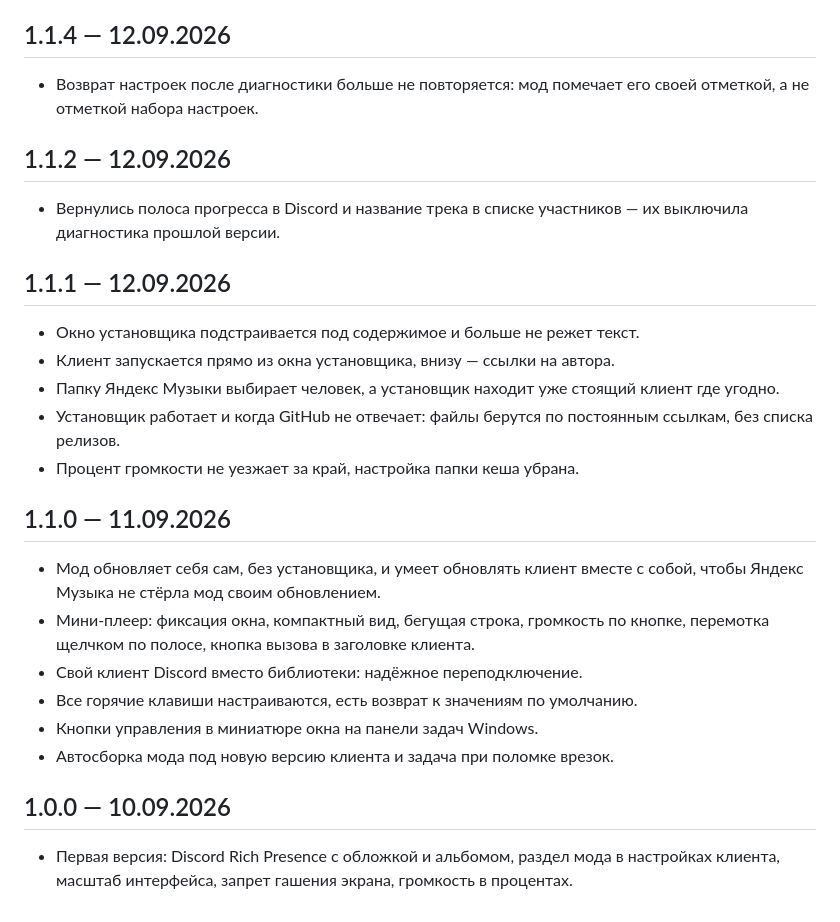
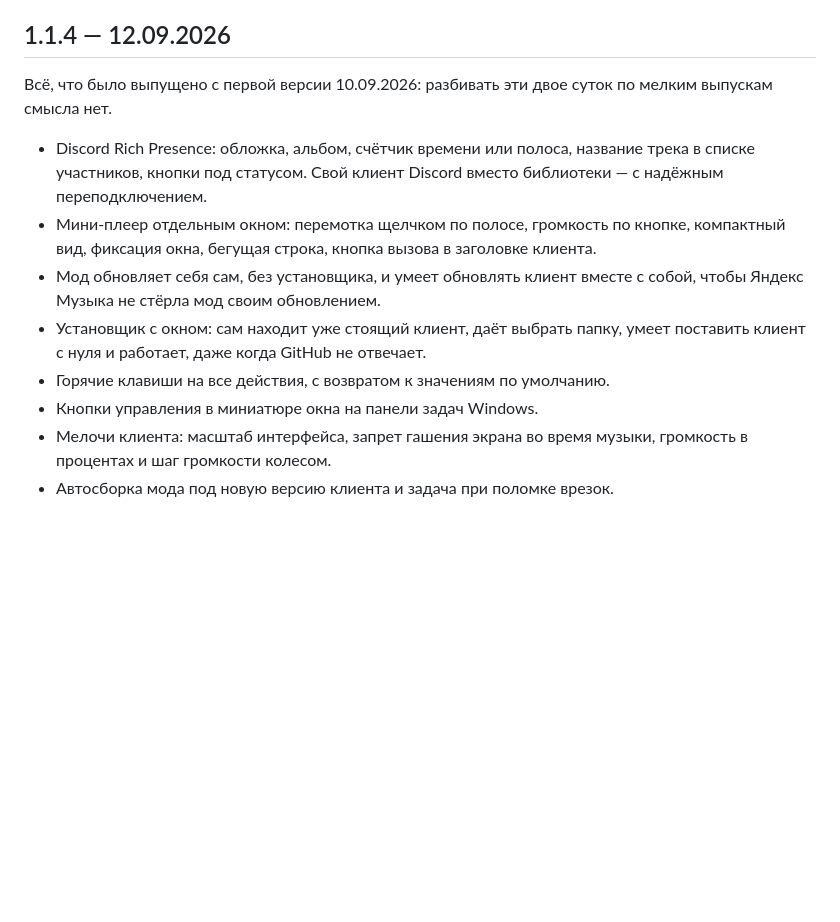
Before and after one commit to AveHarrisan/KotaMusic, a Markdown page: CHANGELOG.md, the part around the change. Rendered like a GitHub page; blank space fills up the shorter version.

Commit message:
Первые версии в журнале сведены в одну
Пять выпусков за двое суток, по паре строк в каждом — читать такое
незачем. Свели в раздел 1.1.4: он и есть то, что стоит у людей.

```diff
--- a/CHANGELOG.md
+++ b/CHANGELOG.md
@@ -17,38 +17,21 @@
 
 ## 1.1.4 — 12.09.2026
 
-- Возврат настроек после диагностики больше не повторяется: мод помечает
-  его своей отметкой, а не отметкой набора настроек.
+Всё, что было выпущено с первой версии 10.09.2026: разбивать эти двое
+суток по мелким выпускам смысла нет.
 
-## 1.1.2 — 12.09.2026
-
-- Вернулись полоса прогресса в Discord и название трека в списке
-  участников — их выключила диагностика прошлой версии.
-
-## 1.1.1 — 12.09.2026
-
-- Окно установщика подстраивается под содержимое и больше не режет текст.
-- Клиент запускается прямо из окна установщика, внизу — ссылки на автора.
-- Папку Яндекс Музыки выбирает человек, а установщик находит уже стоящий
-  клиент где угодно.
-- Установщик работает и когда GitHub не отвечает: файлы берутся по
-  постоянным ссылкам, без списка релизов.
-- Процент громкости не уезжает за край, настройка папки кеша убрана.
-
-## 1.1.0 — 11.09.2026
-
+- Discord Rich Presence: обложка, альбом, счётчик времени или полоса,
+  название трека в списке участников, кнопки под статусом. Свой клиент
+  Discord вместо библиотеки — с надёжным переподключением.
+- Мини-плеер отдельным окном: перемотка щелчком по полосе, громкость по
+  кнопке, компактный вид, фиксация окна, бегущая строка, кнопка вызова
+  в заголовке клиента.
 - Мод обновляет себя сам, без установщика, и умеет обновлять клиент
   вместе с собой, чтобы Яндекс Музыка не стёрла мод своим обновлением.
-- Мини-плеер: фиксация окна, компактный вид, бегущая строка, громкость по
-  кнопке, перемотка щелчком по полосе, кнопка вызова в заголовке клиента.
-- Свой клиент Discord вместо библиотеки: надёжное переподключение.
-- Все горячие клавиши настраиваются, есть возврат к значениям по
-  умолчанию.
+- Установщик с окном: сам находит уже стоящий клиент, даёт выбрать папку,
+  умеет поставить клиент с нуля и работает, даже когда GitHub не отвечает.
+- Горячие клавиши на все действия, с возвратом к значениям по умолчанию.
 - Кнопки управления в миниатюре окна на панели задач Windows.
+- Мелочи клиента: масштаб интерфейса, запрет гашения экрана во время
+  музыки, громкость в процентах и шаг громкости колесом.
 - Автосборка мода под новую версию клиента и задача при поломке врезок.
-
-## 1.0.0 — 10.09.2026
-
-- Первая версия: Discord Rich Presence с обложкой и альбомом, раздел мода
-  в настройках клиента, масштаб интерфейса, запрет гашения экрана,
-  громкость в процентах.
```
